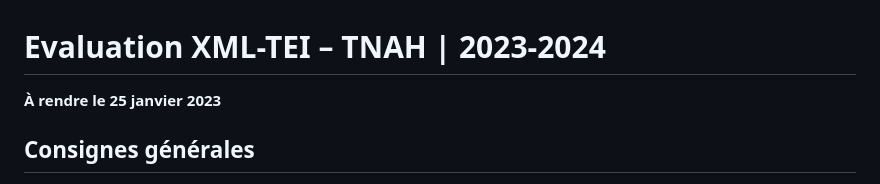
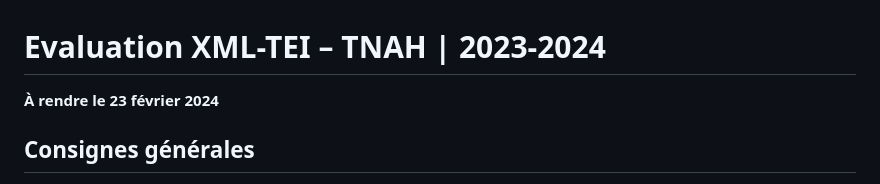
Before and after one commit to Segolene-Albouy/XML-TEI_M2TNAH, a Markdown page: ConsignesEvaluation.md, the part around the change. Drawn GitHub-style.

Commit message:
[DM] update deadline

```diff
--- a/ConsignesEvaluation.md
+++ b/ConsignesEvaluation.md
@@ -1,6 +1,6 @@
 # Evaluation XML-TEI – TNAH | 2023-2024
 
-**À rendre le 25 janvier 2023**
+**À rendre le 23 février 2024**
 
 ## Consignes générales
 
```
